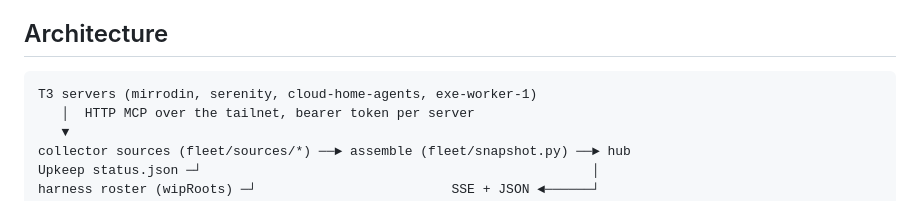
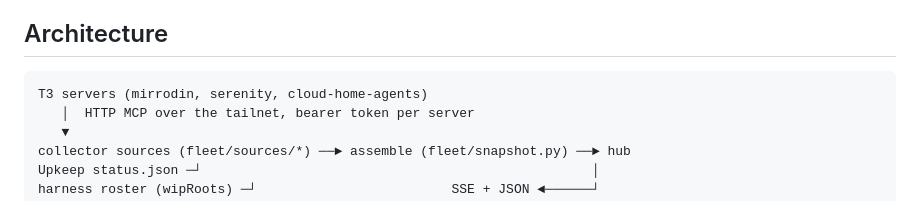
Before and after one commit to misty-step/fleet, a Markdown page: SPEC.md, the part around the change. GitHub-like rendering.

Commit message:
docs: remove retired worker from fleet architecture

````diff
--- a/SPEC.md
+++ b/SPEC.md
@@ -73,7 +73,7 @@ approximate: room is over 1.5 times the on-pace target (hours to reset / 168) an
 ## Architecture
 
 ```
-T3 servers (mirrodin, serenity, cloud-home-agents, exe-worker-1)
+T3 servers (mirrodin, serenity, cloud-home-agents)
    │  HTTP MCP over the tailnet, bearer token per server
    ▼
 collector sources (fleet/sources/*) ──► assemble (fleet/snapshot.py) ──► hub
````
